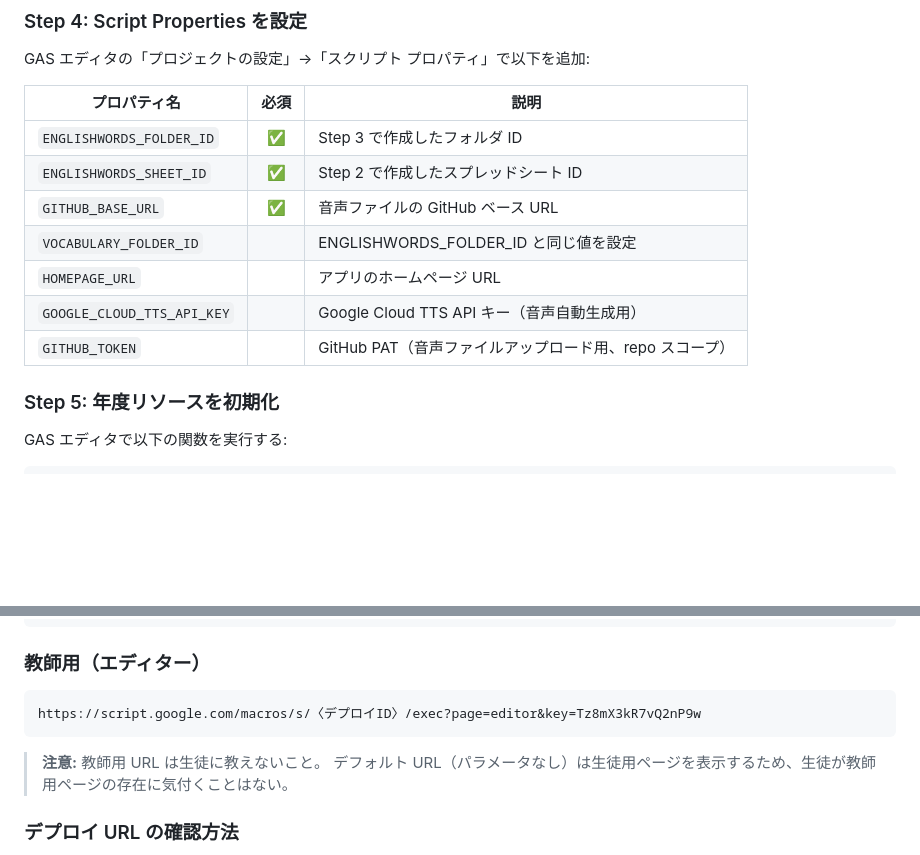
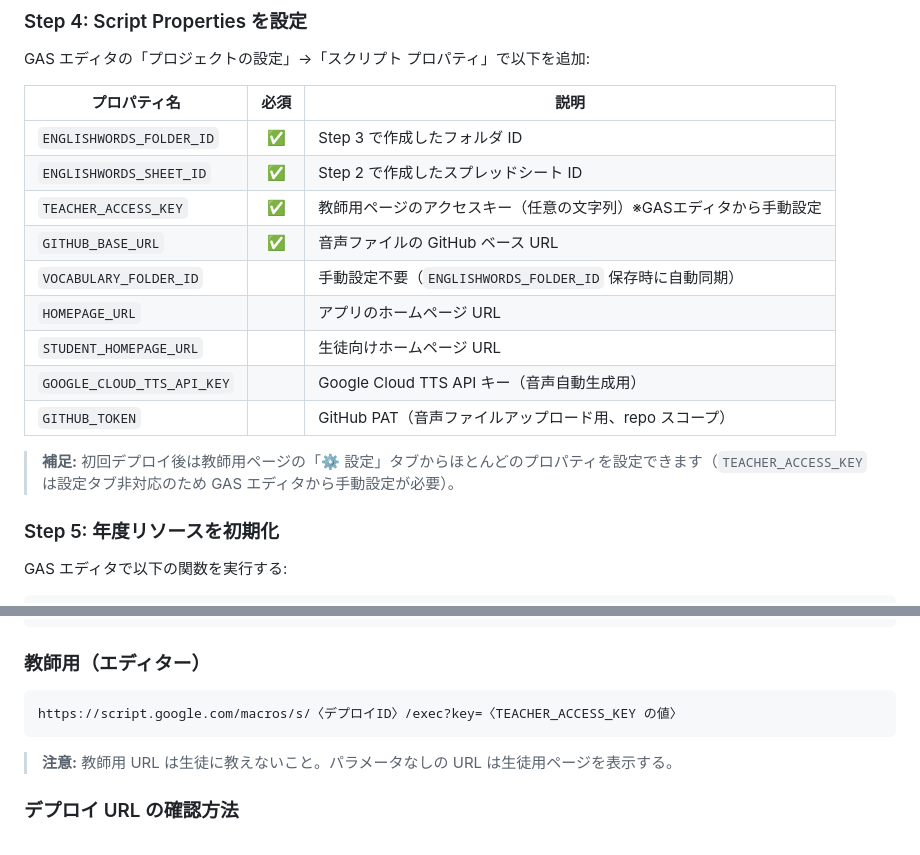
Before and after one commit to Inoi771/S-quire-portfolio, a Markdown page: README.md, 2 parts joined by grey strips. GitHub-like rendering; blank space fills up the shorter version.

Commit message:
README.md 最新化 + CLAUDE.md Script Properties 更新
README.md:
- 教師用URLを ?page=editor&key=... から ?key=〈TEACHER_ACCESS_KEY〉 に修正
  （page=editor パラメータは doGet() で未使用のため削除）
- Script Properties 表に TEACHER_ACCESS_KEY（必須・GASエディタ手動設定）を追加
- Script Properties 表に STUDENT_HOMEPAGE_URL を追加
- VOCABULARY_FOLDER_ID の説明を「手動設定不要（自動同期）」に修正
- 設定タブ利用可能な旨の補足注記を追加

CLAUDE.md:
- Script Properties 表に TEACHER_ACCESS_KEY・STUDENT_HOMEPAGE_URL を追加

https://claude.ai/code/session_0181crTy7jgt1BpvX6HLAazF

````diff
--- a/README.md
+++ b/README.md
@@ -37,11 +37,15 @@ GAS エディタの「プロジェクトの設定」→「スクリプト プロ
 |---|:---:|---|
 | `ENGLISHWORDS_FOLDER_ID` | ✅ | Step 3 で作成したフォルダ ID |
 | `ENGLISHWORDS_SHEET_ID` | ✅ | Step 2 で作成したスプレッドシート ID |
+| `TEACHER_ACCESS_KEY` | ✅ | 教師用ページのアクセスキー（任意の文字列）※GASエディタから手動設定 |
 | `GITHUB_BASE_URL` | ✅ | 音声ファイルの GitHub ベース URL |
-| `VOCABULARY_FOLDER_ID` | | ENGLISHWORDS_FOLDER_ID と同じ値を設定 |
+| `VOCABULARY_FOLDER_ID` | | 手動設定不要（`ENGLISHWORDS_FOLDER_ID` 保存時に自動同期） |
 | `HOMEPAGE_URL` | | アプリのホームページ URL |
+| `STUDENT_HOMEPAGE_URL` | | 生徒向けホームページ URL |
 | `GOOGLE_CLOUD_TTS_API_KEY` | | Google Cloud TTS API キー（音声自動生成用） |
 | `GITHUB_TOKEN` | | GitHub PAT（音声ファイルアップロード用、repo スコープ） |
+
+> **補足:** 初回デプロイ後は教師用ページの「⚙️ 設定」タブからほとんどのプロパティを設定できます（`TEACHER_ACCESS_KEY` は設定タブ非対応のため GAS エディタから手動設定が必要）。
 
 ### Step 5: 年度リソースを初期化
 
@@ -79,11 +83,10 @@ https://script.google.com/macros/s/〈デプロイID〉/exec
 
 ### 教師用（エディター）
 ```
-https://script.google.com/macros/s/〈デプロイID〉/exec?page=editor&key=Tz8mX3kR7vQ2nP9w
+https://script.google.com/macros/s/〈デプロイID〉/exec?key=〈TEACHER_ACCESS_KEY の値〉
 ```
 
-> **注意:** 教師用 URL は生徒に教えないこと。
-> デフォルト URL（パラメータなし）は生徒用ページを表示するため、生徒が教師用ページの存在に気付くことはない。
+> **注意:** 教師用 URL は生徒に教えないこと。パラメータなしの URL は生徒用ページを表示する。
 
 ### デプロイ URL の確認方法
 
````
Also changed, not shown: CLAUDE.md (+2 -0 lines).
